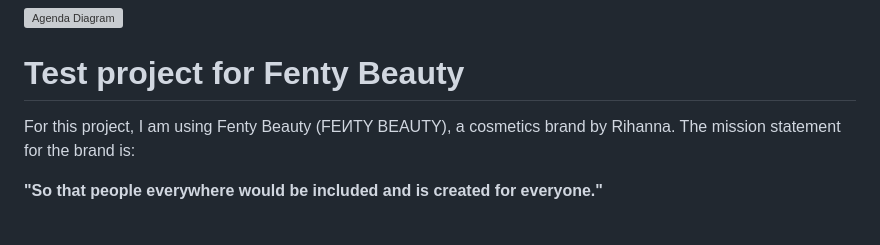
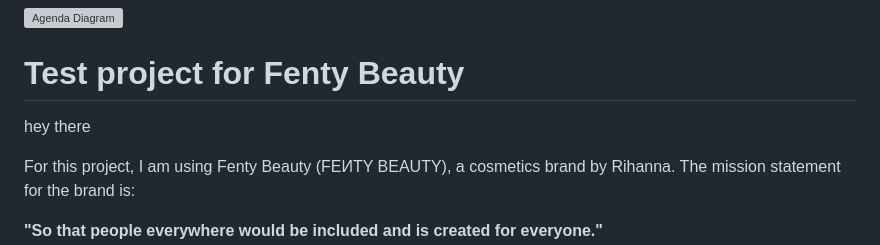
Before and after one commit to Iulia-Calota/ISTQB-Manual-Testing-Foundation-Project, a Markdown page: README.md, the part around the change. Rendered like a GitHub page; blank space fills up the shorter version; grey boxes are pictures that could not be loaded.

```diff
--- a/README.md
+++ b/README.md
@@ -5,6 +5,8 @@
 
 #####
 # Test project for Fenty Beauty
+
+ hey there
 
 For this project, I am using Fenty Beauty (FEИTY BEAUTY), a cosmetics brand by Rihanna. The mission statement for the brand is:
 
```
